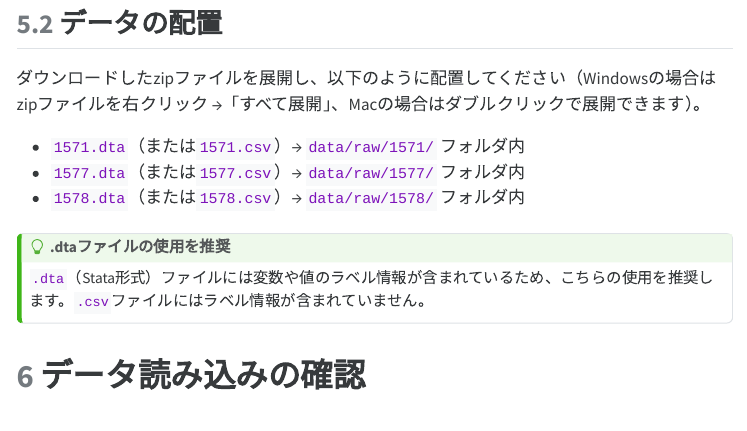
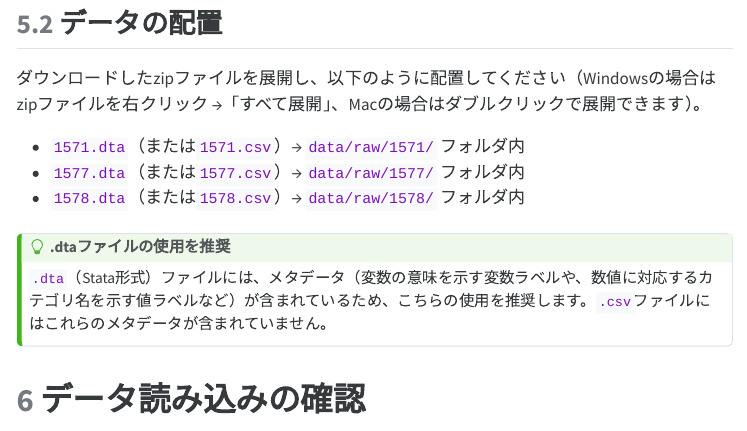
Before and after one commit to ShoFujihara/stat_seminar_CSRDA, a Quarto document (benesse_seminar_pre.qmd): the page in a window 1100 px wide, from 7190 px down. The pictures show the output file benesse_seminar_pre.html that the author committed with the source, opened offline; menus at the side of the page are left out.

Commit message:
ラベル情報の説明をメタデータ（変数ラベル・値ラベル）として正確に記述
Co-Authored-By: Claude Opus 4.6 <noreply@anthropic.com>

```diff
--- a/benesse_seminar_pre.qmd
+++ b/benesse_seminar_pre.qmd
@@ -238,7 +238,7 @@ library(here)
 
 ::: {.callout-tip}
 ## .dtaファイルの使用を推奨
-`.dta`（Stata形式）ファイルには変数や値のラベル情報が含まれているため、こちらの使用を推奨します。`.csv`ファイルにはラベル情報が含まれていません。
+`.dta`（Stata形式）ファイルには、メタデータ（変数の意味を示す変数ラベルや、数値に対応するカテゴリ名を示す値ラベルなど）が含まれているため、こちらの使用を推奨します。`.csv`ファイルにはこれらのメタデータが含まれていません。
 :::
 
 
```
Also changed, not shown: benesse_seminar_pre.html.
